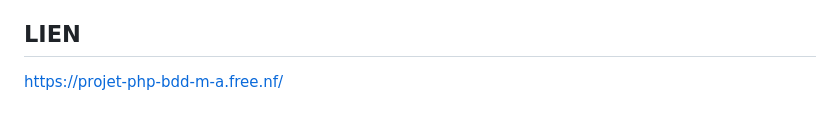
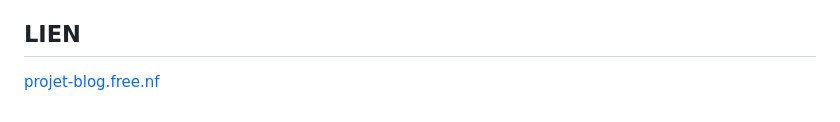
Before and after one commit to Snow034/PROJET_MAXIME_ALEXIS, a Markdown page: README.md, the part around the change. Rendered like a GitHub page.

```diff
--- a/README.md
+++ b/README.md
@@ -175,4 +175,4 @@ Evenements logges :
 
 ## LIEN
 
-https://projet-php-bdd-m-a.free.nf/
+[projet-blog.free.nf](https://projet-blog.free.nf/)
```
